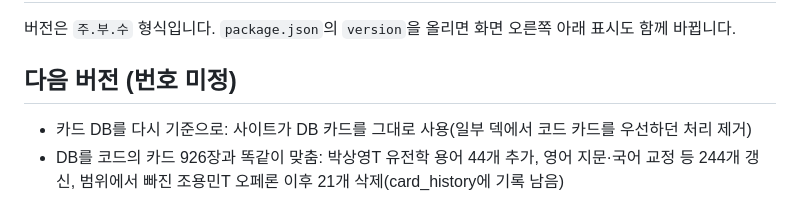
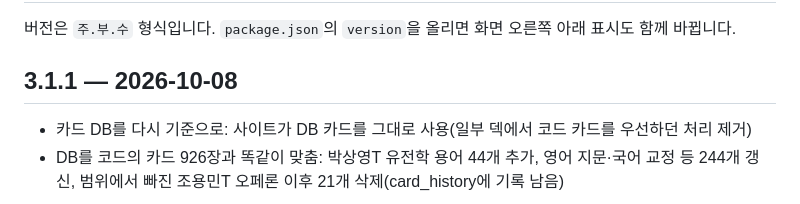
Before and after one commit to corewave101/johamin, a Markdown page: CHANGELOG.md, the part around the change. Rendered like a GitHub page.

Commit message:
Update CHANGELOG for version 3.1.1
Update version to 3.1.1 and revise changelog entries.

```diff
--- a/CHANGELOG.md
+++ b/CHANGELOG.md
@@ -2,7 +2,7 @@
 
 버전은 `주.부.수` 형식입니다. `package.json`의 `version`을 올리면 화면 오른쪽 아래 표시도 함께 바뀝니다.
 
-## 다음 버전 (번호 미정)
+## 3.1.1 — 2026-10-08
 
 - 카드 DB를 다시 기준으로: 사이트가 DB 카드를 그대로 사용(일부 덱에서 코드 카드를 우선하던 처리 제거)
 - DB를 코드의 카드 926장과 똑같이 맞춤: 박상영T 유전학 용어 44개 추가, 영어 지문·국어 교정 등 244개 갱신, 범위에서 빠진 조용민T 오페론 이후 21개 삭제(card_history에 기록 남음)
```
